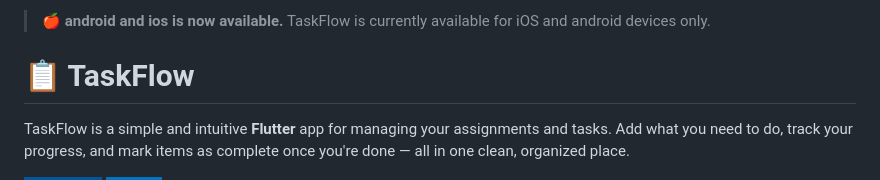
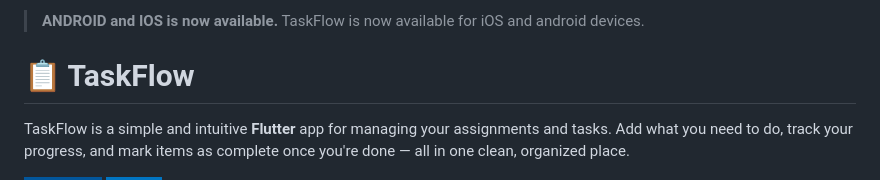
Before and after one commit to markjuliusgalvez-gif/Taskflow-Updated-V2, a Markdown page: README.md, the part around the change. Drawn GitHub-style; badges without logos.

Commit message:
Update availability notice for TaskFlow

```diff
--- a/README.md
+++ b/README.md
@@ -1,4 +1,4 @@
-> 🍎 **android and ios is now available.** TaskFlow is currently available for iOS and android devices only.
+> **ANDROID and IOS is now available.** TaskFlow is now available for iOS and android devices.
 # 📋 TaskFlow
 
 TaskFlow is a simple and intuitive **Flutter** app for managing your assignments and tasks. Add what you need to do, track your progress, and mark items as complete once you're done — all in one clean, organized place.
```
